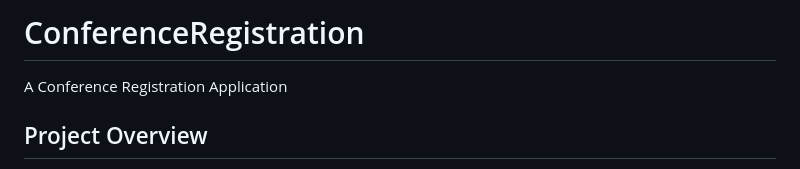
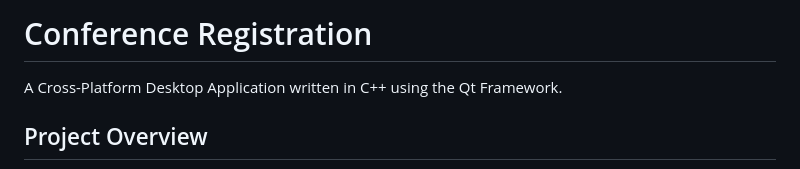
Before and after one commit to mitchcamza/ConferenceRegistration, a Markdown page: README.md, the part around the change. Rendered like a GitHub page.

```diff
--- a/README.md
+++ b/README.md
@@ -1,5 +1,5 @@
-# ConferenceRegistration
-A Conference Registration Application
+# Conference Registration
+A Cross-Platform Desktop Application written in C++ using the Qt Framework.
 
 ## Project Overview
 
```
